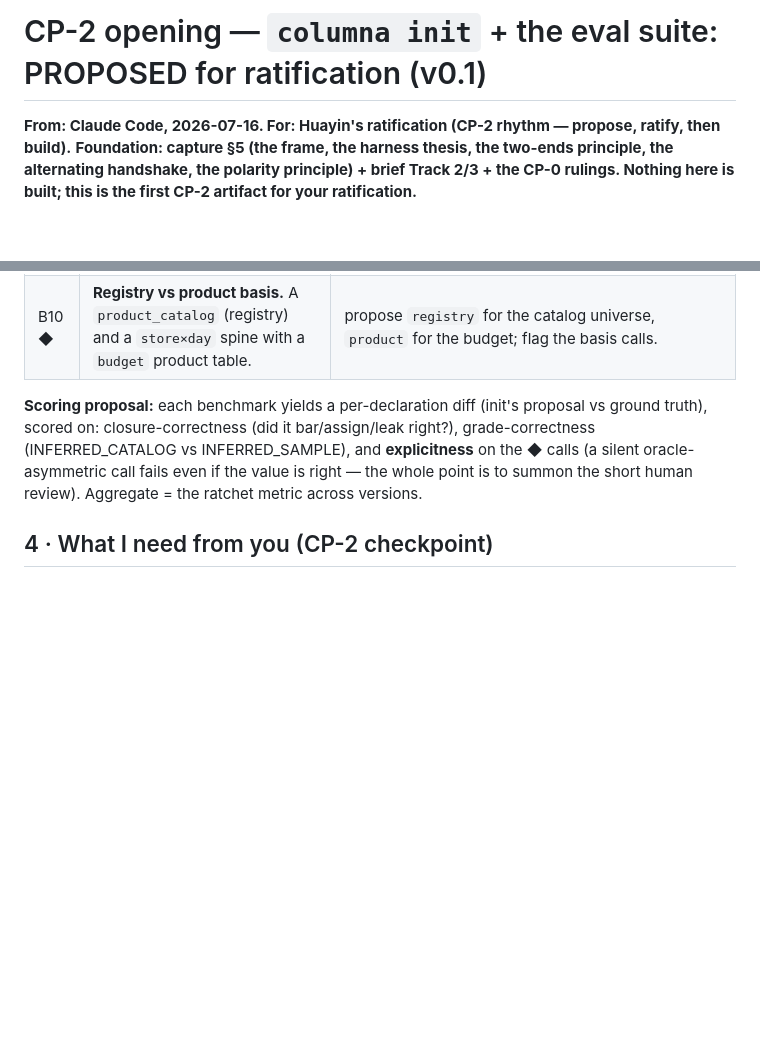
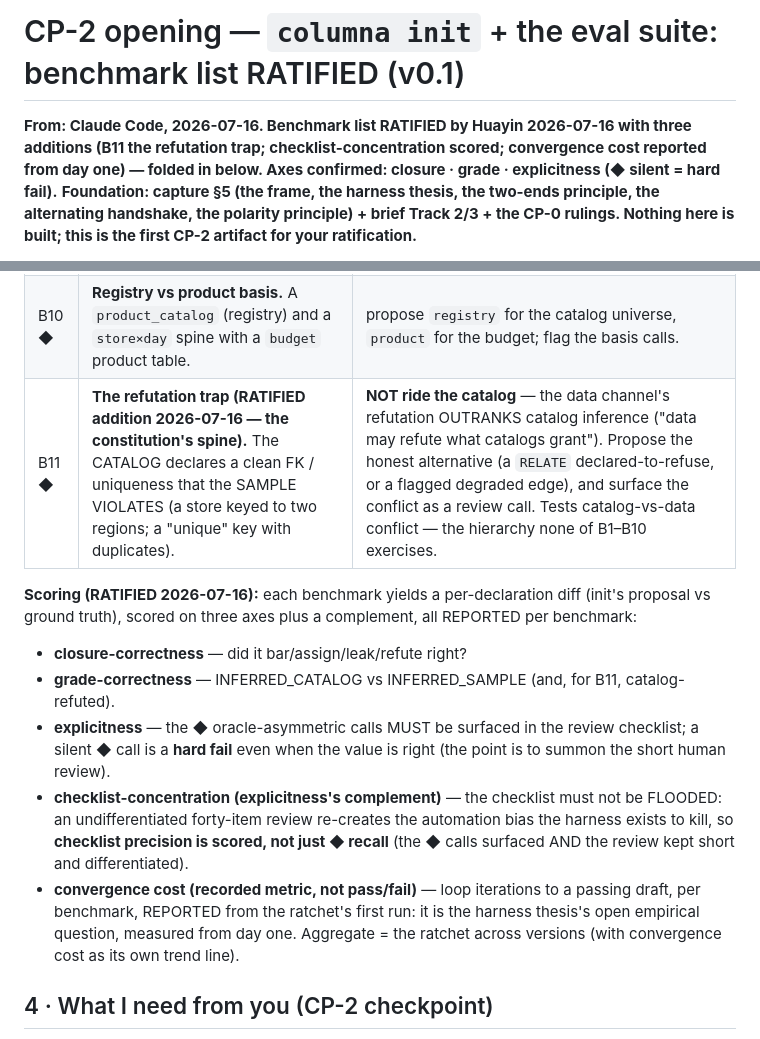
Before and after one commit to datumwise/columna, a Markdown page: specs/wp_cp2_init_opening_proposal_v0_1.md, 2 parts joined by grey strips. Drawn GitHub-style; blank space fills up the shorter version.

```diff
--- a/specs/wp_cp2_init_opening_proposal_v0_1.md
+++ b/specs/wp_cp2_init_opening_proposal_v0_1.md
@@ -1,5 +1,7 @@
-# CP-2 opening — `columna init` + the eval suite: PROPOSED for ratification (v0.1)
-**From: Claude Code, 2026-07-16. For: Huayin's ratification (CP-2 rhythm — propose, ratify, then build).**
+# CP-2 opening — `columna init` + the eval suite: benchmark list RATIFIED (v0.1)
+**From: Claude Code, 2026-07-16. Benchmark list RATIFIED by Huayin 2026-07-16 with three additions
+(B11 the refutation trap; checklist-concentration scored; convergence cost reported from day one) —
+folded in below. Axes confirmed: closure · grade · explicitness (◆ silent = hard fail).**
 **Foundation: capture §5 (the frame, the harness thesis, the two-ends principle, the alternating
 handshake, the polarity principle) + brief Track 2/3 + the CP-0 rulings. Nothing here is built; this
 is the first CP-2 artifact for your ratification.**
@@ -44,12 +46,22 @@ Marked ◆ = oracle-asymmetric (the load-bearing human calls); ○ = mechanical
 | B8 ◆ | **The polarity trap (adversarial).** A schema where a fertility opening is *tempting* (a measure that looks reducible along a lineage). | propose the closure/bar; surface theorem-provable fertility ONLY as the **adjudicator's advice** ("provably fertile; declare if you mean it") — NEVER as an inferred opening. The draft format must make an inferred opening **unexpressible** (well-formedness). |
 | B9 ○ | **Numeric → measure, categorical → not.** Mixed columns. | propose additive measures from numerics; propose categoricals as dimensions/attributes, never as `sum`-able. |
 | B10 ◆ | **Registry vs product basis.** A `product_catalog` (registry) and a `store×day` spine with a `budget` product table. | propose `registry` for the catalog universe, `product` for the budget; flag the basis calls. |
+| B11 ◆ | **The refutation trap (RATIFIED addition 2026-07-16 — the constitution's spine).** The CATALOG declares a clean FK / uniqueness that the SAMPLE VIOLATES (a store keyed to two regions; a "unique" key with duplicates). | **NOT ride the catalog** — the data channel's refutation OUTRANKS catalog inference ("data may refute what catalogs grant"). Propose the honest alternative (a `RELATE` declared-to-refuse, or a flagged degraded edge), and surface the conflict as a review call. Tests catalog-vs-data conflict — the hierarchy none of B1–B10 exercises. |
 
-**Scoring proposal:** each benchmark yields a per-declaration diff (init's proposal vs ground truth),
-scored on: closure-correctness (did it bar/assign/leak right?), grade-correctness (INFERRED_CATALOG
-vs INFERRED_SAMPLE), and **explicitness** on the ◆ calls (a silent oracle-asymmetric call fails even
-if the value is right — the whole point is to summon the short human review). Aggregate = the ratchet
-metric across versions.
+**Scoring (RATIFIED 2026-07-16):** each benchmark yields a per-declaration diff (init's proposal vs
+ground truth), scored on three axes plus a complement, all REPORTED per benchmark:
+- **closure-correctness** — did it bar/assign/leak/refute right?
+- **grade-correctness** — INFERRED_CATALOG vs INFERRED_SAMPLE (and, for B11, catalog-refuted).
+- **explicitness** — the ◆ oracle-asymmetric calls MUST be surfaced in the review checklist; a silent
+  ◆ call is a **hard fail** even when the value is right (the point is to summon the short human review).
+- **checklist-concentration (explicitness's complement)** — the checklist must not be FLOODED: an
+  undifferentiated forty-item review re-creates the automation bias the harness exists to kill, so
+  **checklist precision is scored, not just ◆ recall** (the ◆ calls surfaced AND the review kept short
+  and differentiated).
+- **convergence cost (recorded metric, not pass/fail)** — loop iterations to a passing draft, per
+  benchmark, REPORTED from the ratchet's first run: it is the harness thesis's open empirical question,
+  measured from day one.
+Aggregate = the ratchet across versions (with convergence cost as its own trend line).
 
 ## 4 · What I need from you (CP-2 checkpoint)
 1. **Ratify / revise the benchmark list** — add/cut schemas, adjust the ground truth, retune the ◆/○
```
Also changed, not shown: specs/wp_cp2_knowledge_package_draft_v0_1.md (added, +99 -0 lines).
